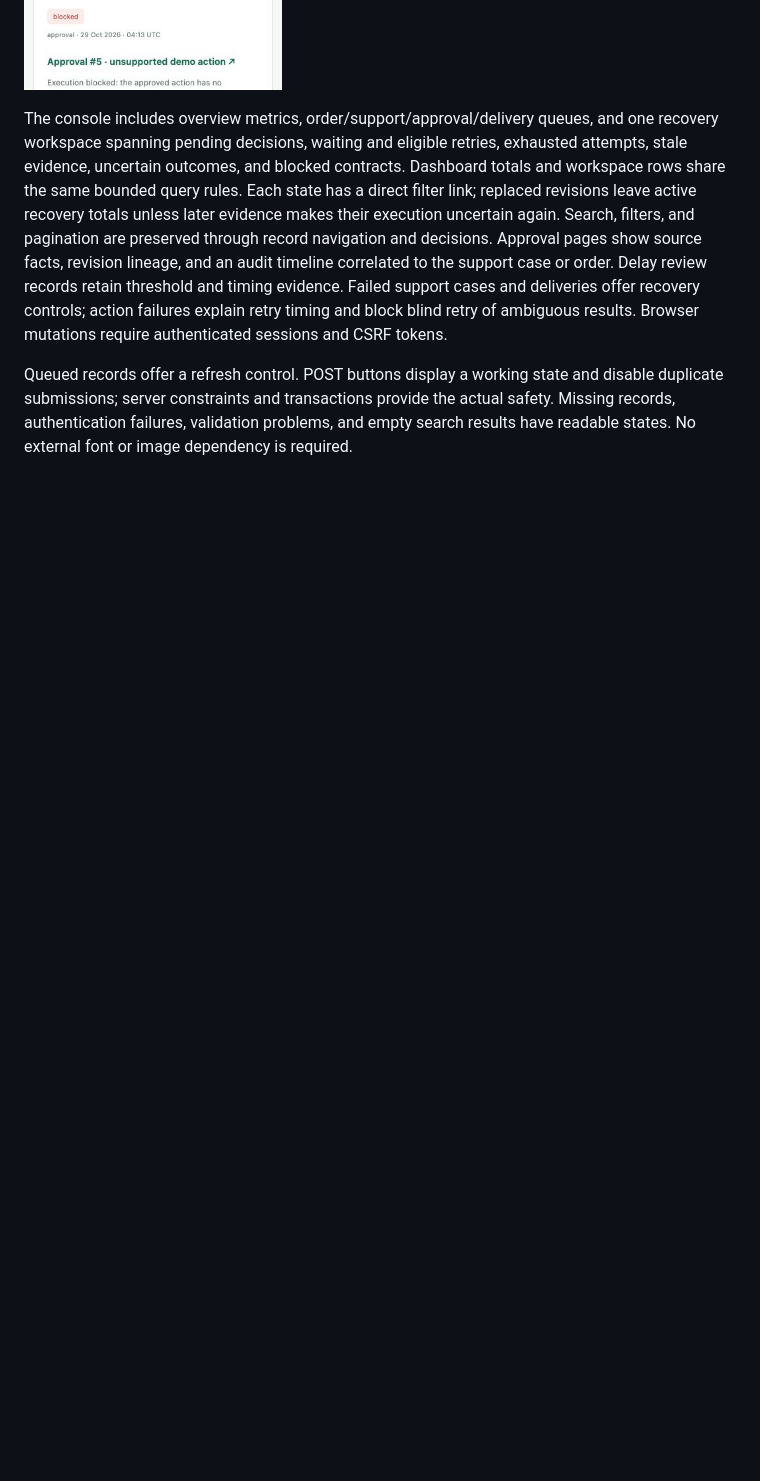
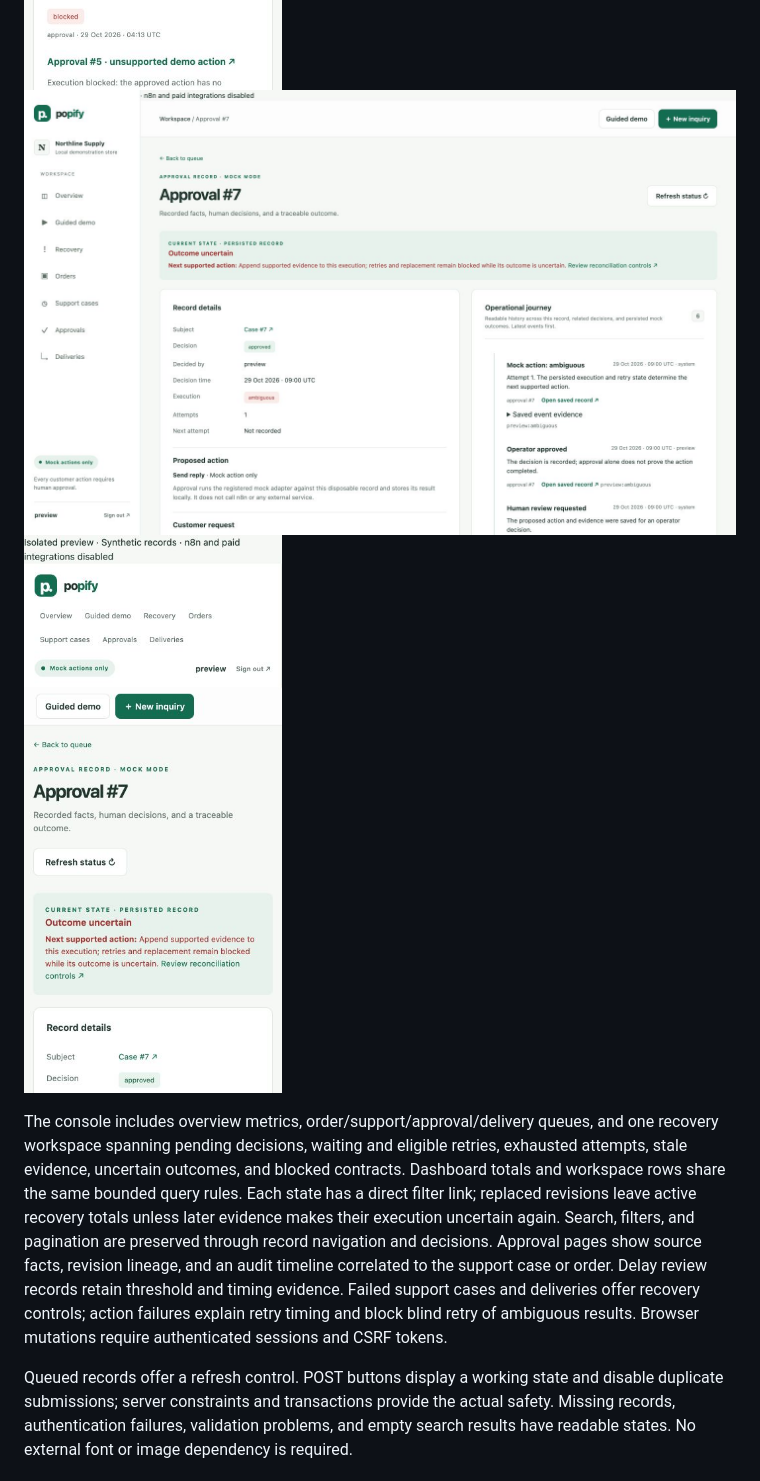
Before and after one commit to KhangTran69/popify, a Markdown page: README.md, the part around one of its changes. Rendered like a GitHub page; pictures changed too: docs/screenshots/reconciliation-action-desktop.jpg (added), docs/screenshots/reconciliation-action-mobile.jpg (added); blank space fills up the shorter version.

Commit message:
Verify reviewer recovery and preserve inconsistent history

```diff
--- a/README.md
+++ b/README.md
@@ -138,6 +141,8 @@ The overview, approval, recovery, and earlier scenario screenshots below are ret
 ![Current approval detail and operational journey at mobile width](docs/screenshots/operational-journey-mobile.jpg)
 ![Blocked recovery workspace at desktop width, synthetic preview](docs/screenshots/recovery-consistency-desktop.jpg)
 ![Blocked recovery workspace at mobile width, synthetic preview](docs/screenshots/recovery-consistency-mobile.jpg)
+![Ambiguous approval and working recovery guidance at desktop width, synthetic preview](docs/screenshots/reconciliation-action-desktop.jpg)
+![Ambiguous approval and working recovery guidance at mobile width, synthetic preview](docs/screenshots/reconciliation-action-mobile.jpg)
 
 The console includes overview metrics, order/support/approval/delivery queues, and one recovery workspace spanning pending decisions, waiting and eligible retries, exhausted attempts, stale evidence, uncertain outcomes, and blocked contracts. Dashboard totals and workspace rows share the same bounded query rules. Each state has a direct filter link; replaced revisions leave active recovery totals unless later evidence makes their execution uncertain again. Search, filters, and pagination are preserved through record navigation and decisions. Approval pages show source facts, revision lineage, and an audit timeline correlated to the support case or order. Delay review records retain threshold and timing evidence. Failed support cases and deliveries offer recovery controls; action failures explain retry timing and block blind retry of ambiguous results. Browser mutations require authenticated sessions and CSRF tokens.
 
```
Also changed, not shown: other parts of README.md (+3 -0 lines), PORTFOLIO.md (+11 -0 lines), 5 other files.
